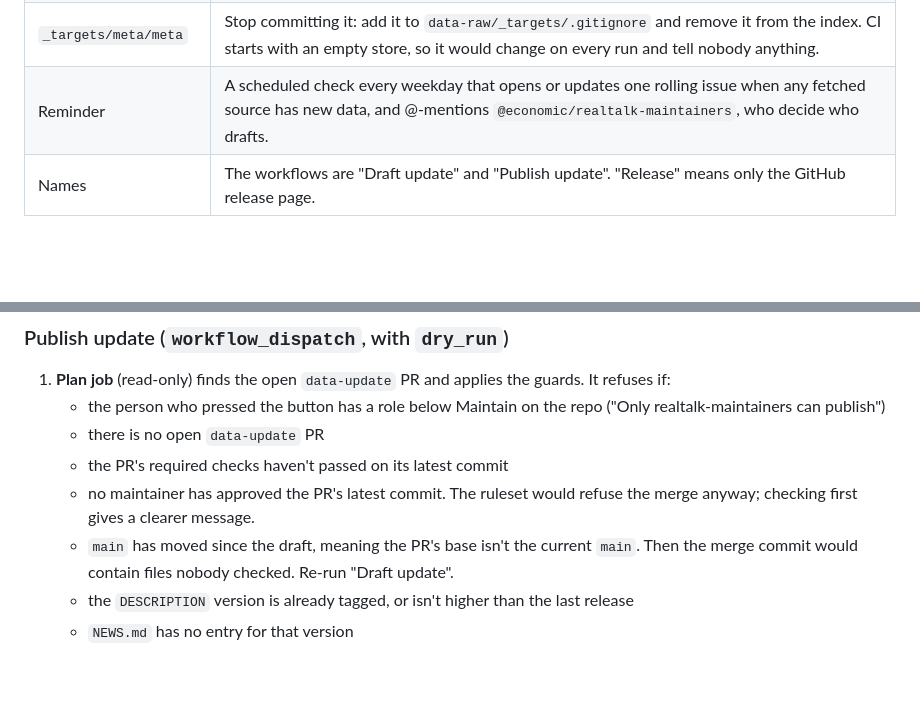
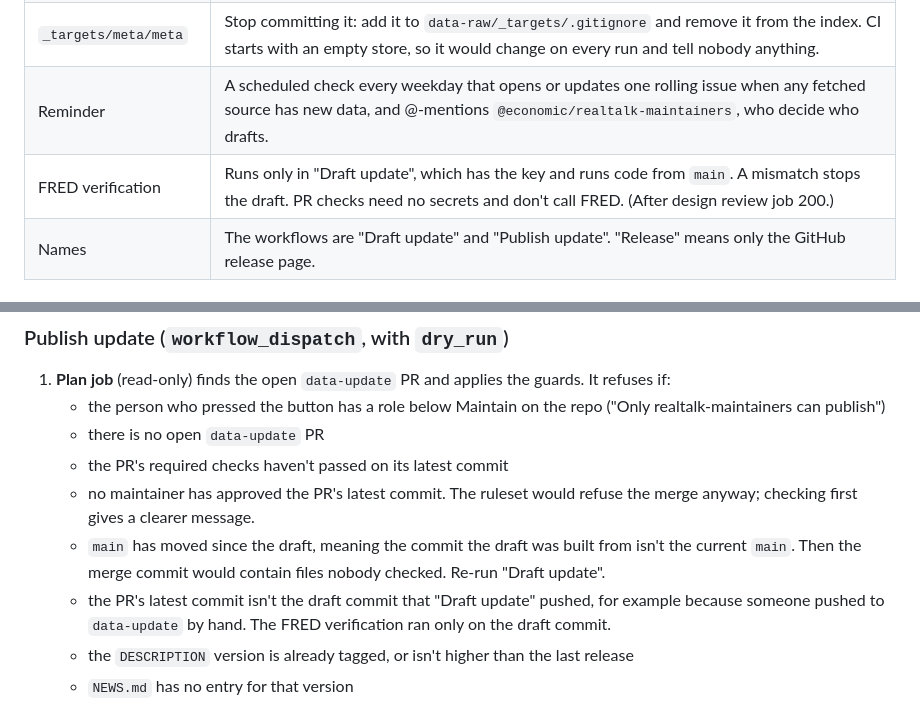
Before and after one commit to Economic/realtalk, a Markdown page: plans/2026-10-22-gha-data-release-workflow.md, 2 parts joined by grey strips. GitHub-like rendering; blank space fills up the shorter version.

```diff
--- a/plans/2026-10-22-gha-data-release-workflow.md
+++ b/plans/2026-10-22-gha-data-release-workflow.md
@@ -51,6 +51,7 @@ Only steps 1 and 4 make commits. Step 1 commits to the `data-update` branch, and
 | Team membership | `realtalk-maintainers`: benzipperer and zmokhiber, for now. Drafters are whoever has Write access; nothing in the workflows names them. |
 | `_targets/meta/meta` | Stop committing it: add it to `data-raw/_targets/.gitignore` and remove it from the index. CI starts with an empty store, so it would change on every run and tell nobody anything. |
 | Reminder | A scheduled check every weekday that opens or updates one rolling issue when any fetched source has new data, and @-mentions `@economic/realtalk-maintainers`, who decide who drafts. |
+| FRED verification | Runs only in "Draft update", which has the key and runs code from `main`. A mismatch stops the draft. PR checks need no secrets and don't call FRED. (After design review job 200.) |
 | Names | The workflows are "Draft update" and "Publish update". "Release" means only the GitHub release page. |
 
 ## What's different from productivity_pay_gap
@@ -124,7 +126,8 @@ GitHub will probably hold the PR check on a bot-opened PR until someone with Wri
    - there is no open `data-update` PR
    - the PR's required checks haven't passed on its latest commit
    - no maintainer has approved the PR's latest commit. The ruleset would refuse the merge anyway; checking first gives a clearer message.
-   - `main` has moved since the draft, meaning the PR's base isn't the current `main`. Then the merge commit would contain files nobody checked. Re-run "Draft update".
+   - `main` has moved since the draft, meaning the commit the draft was built from isn't the current `main`. Then the merge commit would contain files nobody checked. Re-run "Draft update".
+   - the PR's latest commit isn't the draft commit that "Draft update" pushed, for example because someone pushed to `data-update` by hand. The FRED verification ran only on the draft commit.
    - the `DESCRIPTION` version is already tagged, or isn't higher than the last release
    - `NEWS.md` has no entry for that version
 2. **Publish job** (write token, runs no R):
```
Also changed, not shown: other parts of plans/2026-10-22-gha-data-release-workflow.md (+15 -9 lines).
